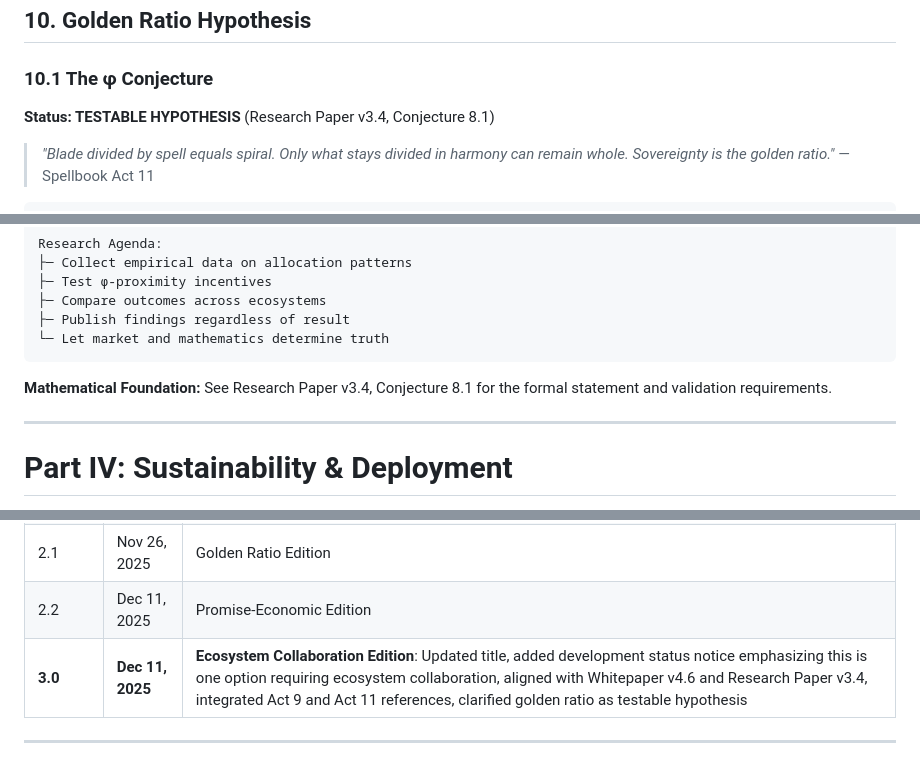
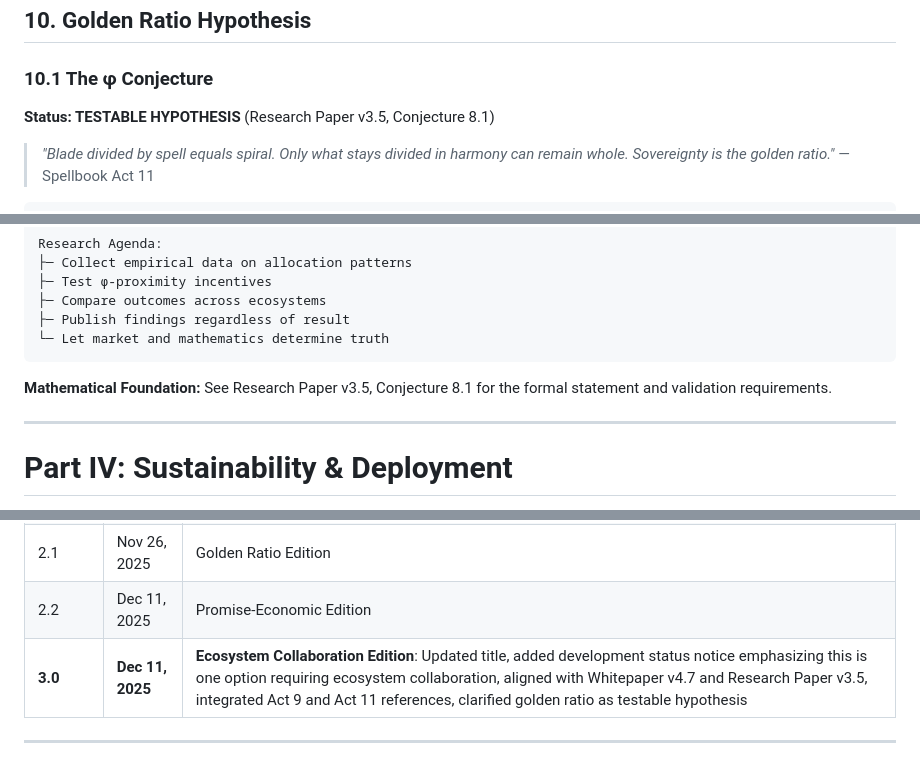
Before and after one commit to mitchuski/agentprivacy-docs, a Markdown page: vrc_promise_protocol_economic_architecture_v3_0.md, 3 parts joined by grey strips. Rendered like a GitHub page.

````diff
--- a/vrc_promise_protocol_economic_architecture_v3_0.md
+++ b/vrc_promise_protocol_economic_architecture_v3_0.md
@@ -944,7 +944,7 @@ Note: Cannot buy privacy services with MAGE
 
 ### 10.1 The φ Conjecture
 
-**Status: TESTABLE HYPOTHESIS** (Research Paper v3.4, Conjecture 8.1)
+**Status: TESTABLE HYPOTHESIS** (Research Paper v3.5, Conjecture 8.1)
 
 > *"Blade divided by spell equals spiral. Only what stays divided in harmony can remain whole. Sovereignty is the golden ratio."* — Spellbook Act 11
 
@@ -1021,7 +1021,7 @@ Research Agenda:
 └─ Let market and mathematics determine truth
 ```
 
-**Mathematical Foundation:** See Research Paper v3.4, Conjecture 8.1 for the formal statement and validation requirements.
+**Mathematical Foundation:** See Research Paper v3.5, Conjecture 8.1 for the formal statement and validation requirements.
 
 ---
 
@@ -1334,7 +1334,7 @@ This document is part of the 0xagentprivacy documentation suite:
 | 2.0 | Nov 25, 2025 | Coherence Edition |
 | 2.1 | Nov 26, 2025 | Golden Ratio Edition |
 | 2.2 | Dec 11, 2025 | Promise-Economic Edition |
-| **3.0** | **Dec 11, 2025** | **Ecosystem Collaboration Edition**: Updated title, added development status notice emphasizing this is one option requiring ecosystem collaboration, aligned with Whitepaper v4.6 and Research Paper v3.4, integrated Act 9 and Act 11 references, clarified golden ratio as testable hypothesis |
+| **3.0** | **Dec 11, 2025** | **Ecosystem Collaboration Edition**: Updated title, added development status notice emphasizing this is one option requiring ecosystem collaboration, aligned with Whitepaper v4.7 and Research Paper v3.5, integrated Act 9 and Act 11 references, clarified golden ratio as testable hypothesis |
 
 ---
 
````
Also changed, not shown: other parts of vrc_promise_protocol_economic_architecture_v3_0.md (+12 -12 lines), VISUAL_ARCHITECTURE_GUIDE_v1_2.md (+5 -5 lines), spellbook_v4_1_1_canonical.md (+2 -2 lines).
